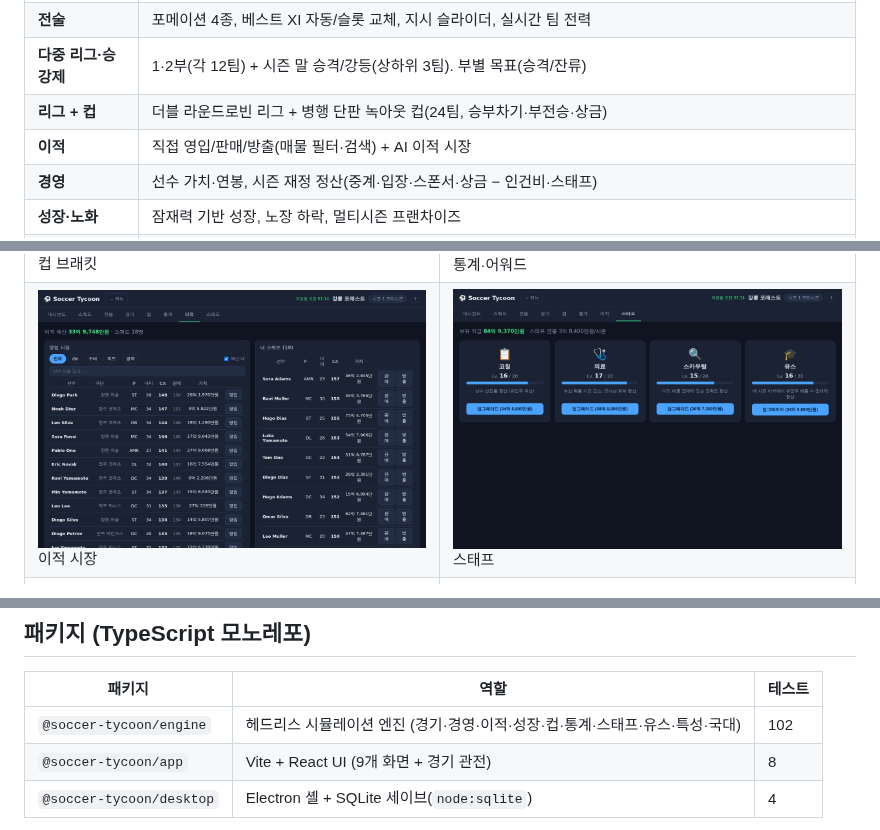
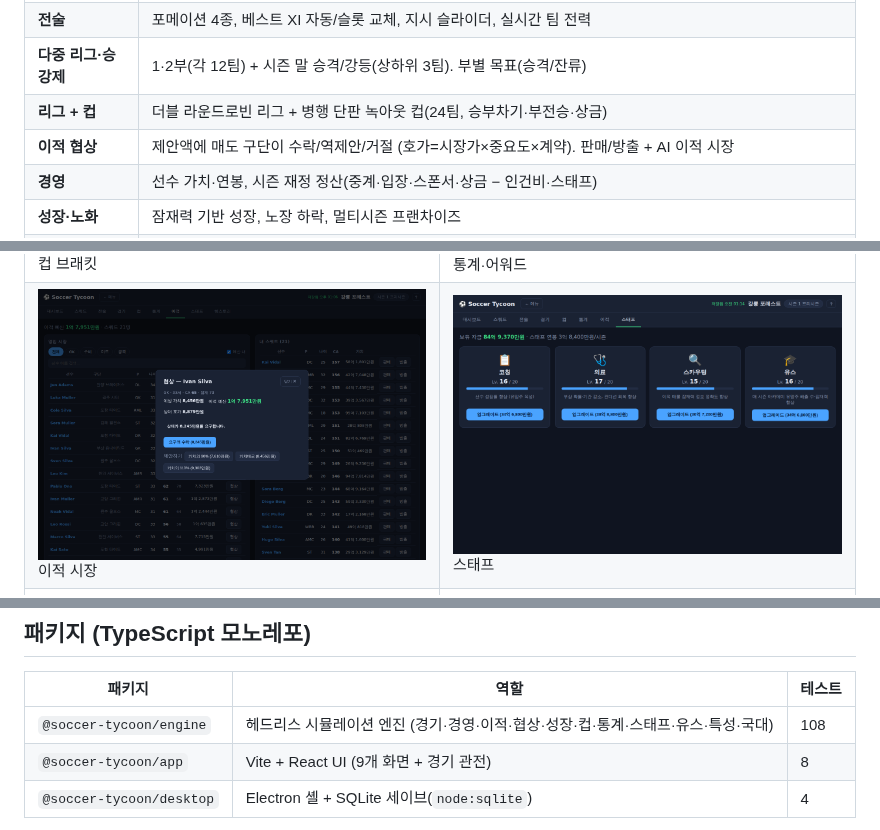
Before and after one commit to Hyunjoon-Jin/-, a Markdown page: README.md, 3 parts joined by grey strips. Drawn GitHub-style; pictures changed too: docs/screenshots/07-transfers.png.

```diff
--- a/README.md
+++ b/README.md
@@ -19,7 +19,7 @@ Electron 셸에서 SQLite로 저장된다. 난이도를 고르고 구단을 맡
 | **전술** | 포메이션 4종, 베스트 XI 자동/슬롯 교체, 지시 슬라이더, 실시간 팀 전력 |
 | **다중 리그·승강제** | 1·2부(각 12팀) + 시즌 말 승격/강등(상하위 3팀). 부별 목표(승격/잔류) |
 | **리그 + 컵** | 더블 라운드로빈 리그 + 병행 단판 녹아웃 컵(24팀, 승부차기·부전승·상금) |
-| **이적** | 직접 영입/판매/방출(매물 필터·검색) + AI 이적 시장 |
+| **이적 협상** | 제안액에 매도 구단이 수락/역제안/거절 (호가=시장가×중요도×계약). 판매/방출 + AI 이적 시장 |
 | **경영** | 선수 가치·연봉, 시즌 재정 정산(중계·입장·스폰서·상금 − 인건비·스태프) |
 | **성장·노화** | 잠재력 기반 성장, 노장 하락, 멀티시즌 프랜차이즈 |
 | **피로·부상·사기** | 선발 피로/벤치 회복, 확률적 부상(출전 불가), 승패→사기 → 로테이션 압박 |
@@ -51,7 +51,7 @@ Electron 셸에서 SQLite로 저장된다. 난이도를 고르고 구단을 맡
 
 | 패키지 | 역할 | 테스트 |
 |---|---|---|
-| `@soccer-tycoon/engine` | 헤드리스 시뮬레이션 엔진 (경기·경영·이적·성장·컵·통계·스태프·유스·특성·국대) | 102 |
+| `@soccer-tycoon/engine` | 헤드리스 시뮬레이션 엔진 (경기·경영·이적·협상·성장·컵·통계·스태프·유스·특성·국대) | 108 |
 | `@soccer-tycoon/app` | Vite + React UI (9개 화면 + 경기 관전) | 8 |
 | `@soccer-tycoon/desktop` | Electron 셸 + SQLite 세이브(`node:sqlite`) | 4 |
 
```
Also changed, not shown: docs/design.md (+3 -0 lines), 8 other files.
